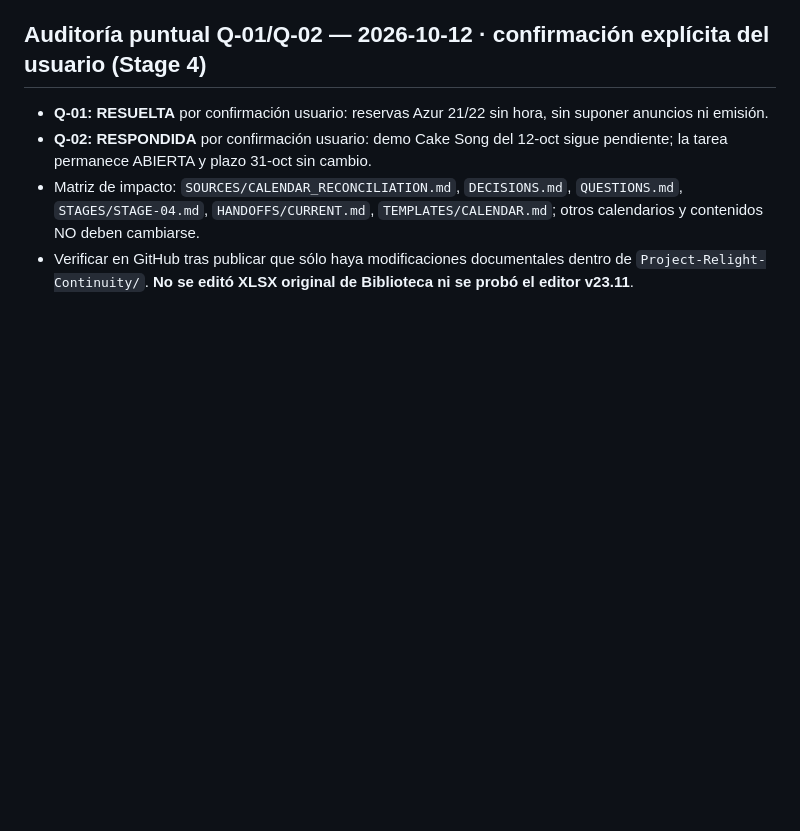
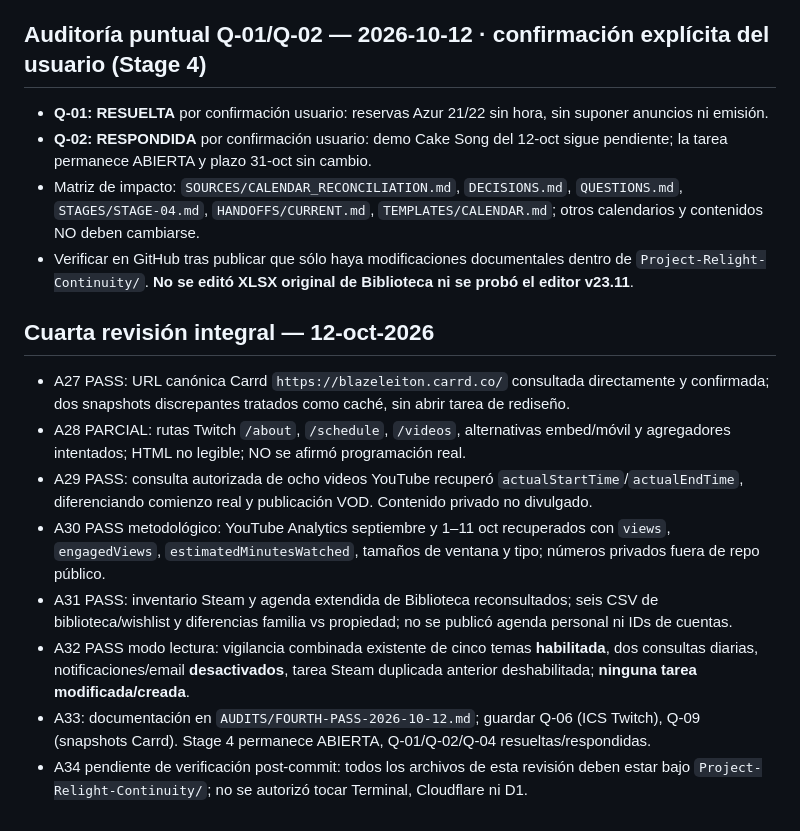
Before and after one commit to BlazeLeiton/KGBlaze, a Markdown page: Project-Relight-Continuity/AUDIT.md, the part around the change. Drawn GitHub-style; blank space fills up the shorter version.

Commit message:
docs(continuity): record fourth audit tests verified and blocked

```diff
--- a/Project-Relight-Continuity/AUDIT.md
+++ b/Project-Relight-Continuity/AUDIT.md
@@ -95,3 +95,13 @@ Las pruebas requieren acceso a sus artefactos. Si faltan, indicar `NO EJECUTADA:
 - **Q-02: RESPONDIDA** por confirmación usuario: demo Cake Song del 12-oct sigue pendiente; la tarea permanece ABIERTA y plazo 31-oct sin cambio.
 - Matriz de impacto: `SOURCES/CALENDAR_RECONCILIATION.md`, `DECISIONS.md`, `QUESTIONS.md`, `STAGES/STAGE-04.md`, `HANDOFFS/CURRENT.md`, `TEMPLATES/CALENDAR.md`; otros calendarios y contenidos NO deben cambiarse.
 - Verificar en GitHub tras publicar que sólo haya modificaciones documentales dentro de `Project-Relight-Continuity/`. **No se editó XLSX original de Biblioteca ni se probó el editor v23.11**.
+
+## Cuarta revisión integral — 12-oct-2026
+- A27 PASS: URL canónica Carrd `https://blazeleiton.carrd.co/` consultada directamente y confirmada; dos snapshots discrepantes tratados como caché, sin abrir tarea de rediseño.
+- A28 PARCIAL: rutas Twitch `/about`, `/schedule`, `/videos`, alternativas embed/móvil y agregadores intentados; HTML no legible; NO se afirmó programación real.
+- A29 PASS: consulta autorizada de ocho videos YouTube recuperó `actualStartTime`/`actualEndTime`, diferenciando comienzo real y publicación VOD. Contenido privado no divulgado.
+- A30 PASS metodológico: YouTube Analytics septiembre y 1–11 oct recuperados con `views`, `engagedViews`, `estimatedMinutesWatched`, tamaños de ventana y tipo; números privados fuera de repo público.
+- A31 PASS: inventario Steam y agenda extendida de Biblioteca reconsultados; seis CSV de biblioteca/wishlist y diferencias familia vs propiedad; no se publicó agenda personal ni IDs de cuentas.
+- A32 PASS modo lectura: vigilancia combinada existente de cinco temas **habilitada**, dos consultas diarias, notificaciones/email **desactivados**, tarea Steam duplicada anterior deshabilitada; **ninguna tarea modificada/creada**.
+- A33: documentación en `AUDITS/FOURTH-PASS-2026-10-12.md`; guardar Q-06 (ICS Twitch), Q-09 (snapshots Carrd). Stage 4 permanece ABIERTA, Q-01/Q-02/Q-04 resueltas/respondidas.
+- A34 pendiente de verificación post-commit: todos los archivos de esta revisión deben estar bajo `Project-Relight-Continuity/`; no se autorizó tocar Terminal, Cloudflare ni D1.
```
